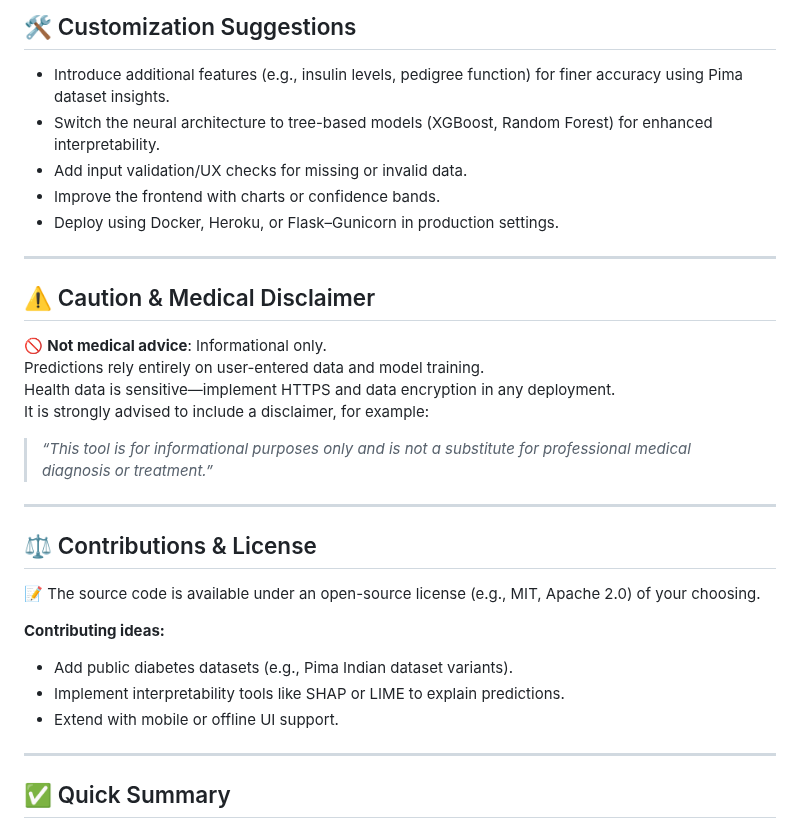
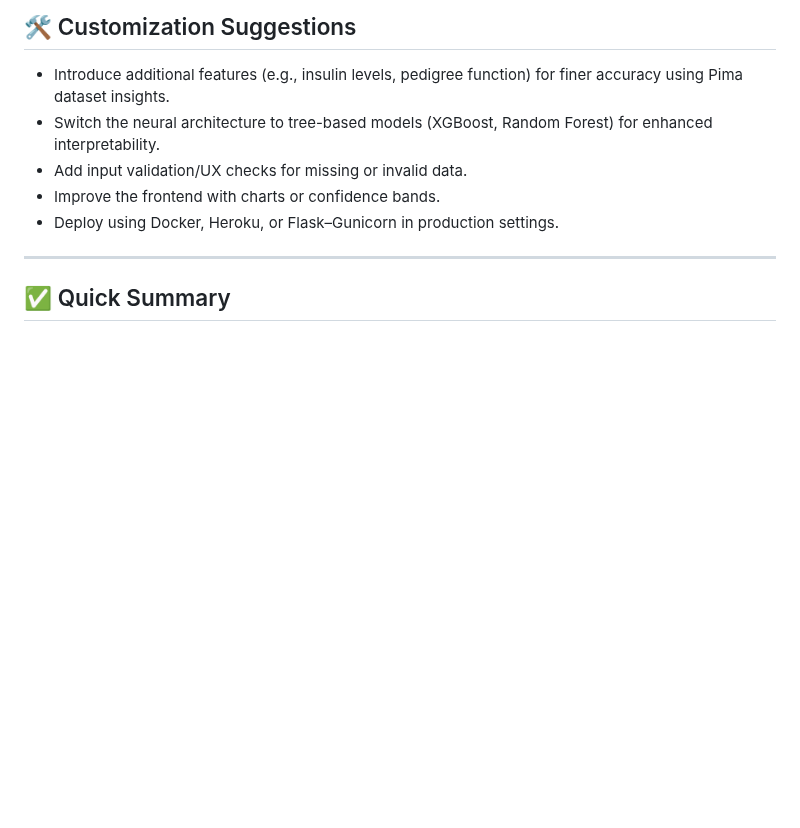
Before and after one commit to MayenkJoshi37/Diabetes_Prediction_WebApp, a Markdown page: README.md, the part around the change. GitHub-like rendering; blank space fills up the shorter version.

Commit message:
Update_final README.md

```diff
--- a/README.md
+++ b/README.md
@@ -122,28 +122,6 @@ http://127.0.0.1:5000/home
 
 ---
 
-## ⚠️ Caution & Medical Disclaimer
-
-🚫 **Not medical advice**: Informational only.
-Predictions rely entirely on user-entered data and model training.
-Health data is sensitive—implement HTTPS and data encryption in any deployment.
-It is strongly advised to include a disclaimer, for example:
-
-> _“This tool is for informational purposes only and is not a substitute for professional medical diagnosis or treatment.”_
-
----
-
-## ⚖️ Contributions & License
-
-📝 The source code is available under an open-source license (e.g., MIT, Apache 2.0) of your choosing.
-
-**Contributing ideas:**
-- Add public diabetes datasets (e.g., Pima Indian dataset variants).
-- Implement interpretability tools like SHAP or LIME to explain predictions.
-- Extend with mobile or offline UI support.
-
----
-
 ## ✅ Quick Summary
 
 - `model.py`: trains and saves a dropout-regularized neural network model.
```
